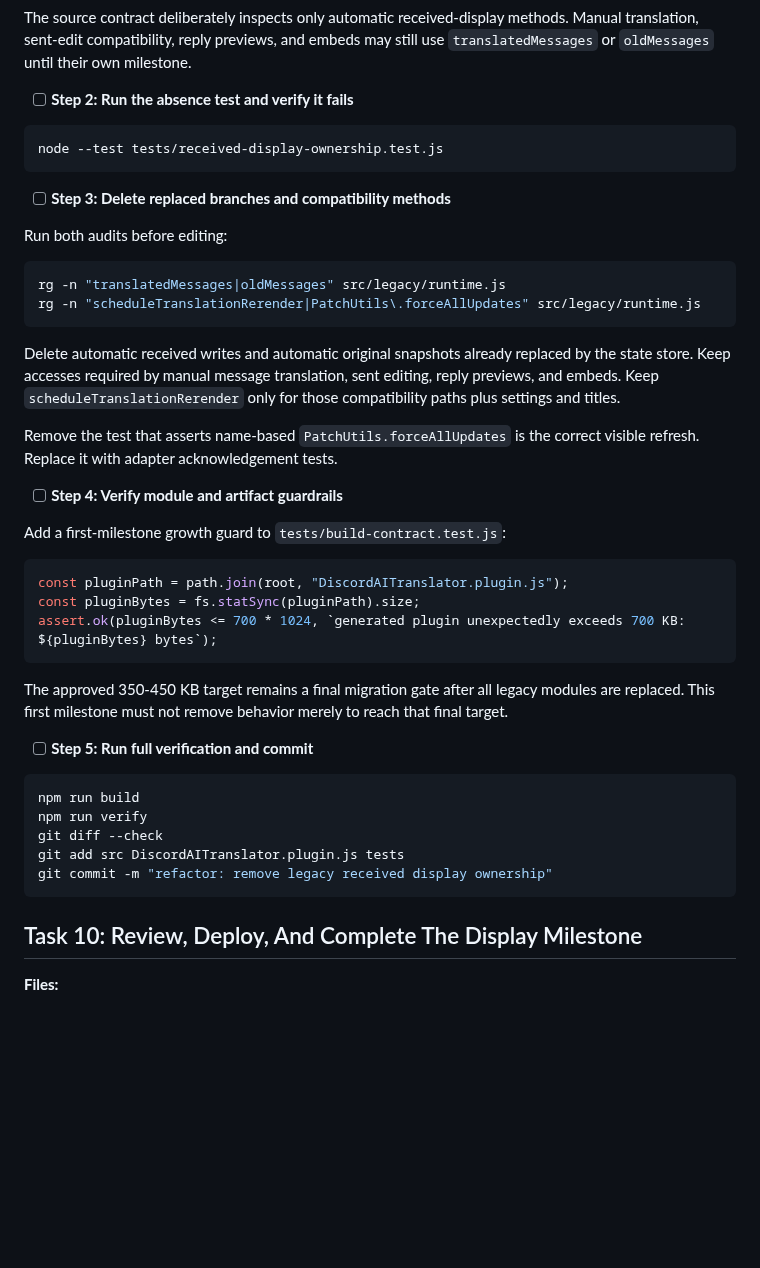
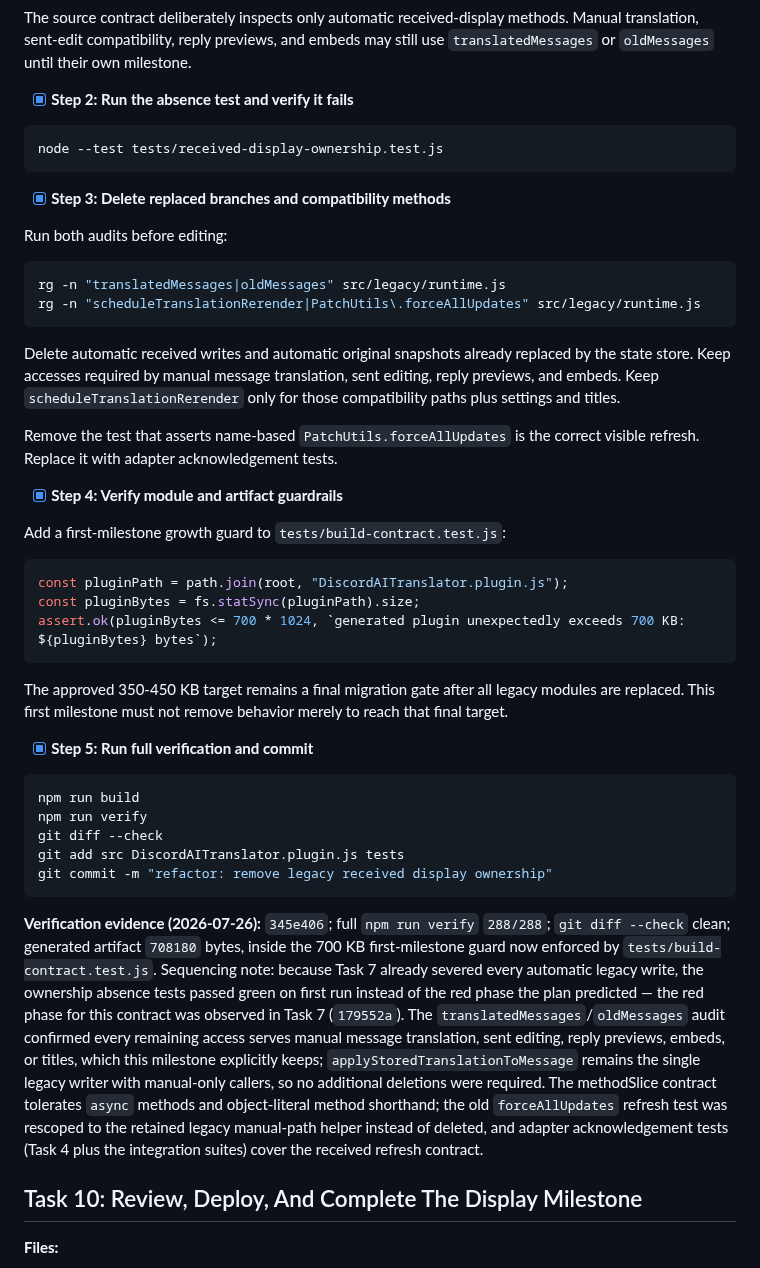
Before and after one commit to Link-Start/DiscordAITranslator_ROOT94-MAX, a Markdown page: docs/recovery-plan.md, the part around one of its changes. Drawn GitHub-style; blank space fills up the shorter version.

Commit message:
docs: record display ownership verification

````diff
--- a/docs/recovery-plan.md
+++ b/docs/recovery-plan.md
@@ -1743,13 +1743,13 @@ test("the received display compatibility path delegates to the display runtime",
 
 The source contract deliberately inspects only automatic received-display methods. Manual translation, sent-edit compatibility, reply previews, and embeds may still use `translatedMessages` or `oldMessages` until their own milestone.
 
-- [ ] **Step 2: Run the absence test and verify it fails**
+- [x] **Step 2: Run the absence test and verify it fails**
 
 ```powershell
 node --test tests/received-display-ownership.test.js
 ```
 
-- [ ] **Step 3: Delete replaced branches and compatibility methods**
+- [x] **Step 3: Delete replaced branches and compatibility methods**
 
 Run both audits before editing:
 
@@ -1762,7 +1762,7 @@ Delete automatic received writes and automatic original snapshots already replac
 
 Remove the test that asserts name-based `PatchUtils.forceAllUpdates` is the correct visible refresh. Replace it with adapter acknowledgement tests.
 
-- [ ] **Step 4: Verify module and artifact guardrails**
+- [x] **Step 4: Verify module and artifact guardrails**
 
 Add a first-milestone growth guard to `tests/build-contract.test.js`:
 
@@ -1774,7 +1774,7 @@ assert.ok(pluginBytes <= 700 * 1024, `generated plugin unexpectedly exceeds 700
 
 The approved 350-450 KB target remains a final migration gate after all legacy modules are replaced. This first milestone must not remove behavior merely to reach that final target.
 
-- [ ] **Step 5: Run full verification and commit**
+- [x] **Step 5: Run full verification and commit**
 
 ```powershell
 npm run build
@@ -1783,6 +1783,8 @@ git diff --check
 git add src DiscordAITranslator.plugin.js tests
 git commit -m "refactor: remove legacy received display ownership"
 ```
+
+**Verification evidence (2026-07-26):** `345e406`; full `npm run verify` `288/288`; `git diff --check` clean; generated artifact `708180` bytes, inside the 700 KB first-milestone guard now enforced by `tests/build-contract.test.js`. Sequencing note: because Task 7 already severed every automatic legacy write, the ownership absence tests passed green on first run instead of the red phase the plan predicted — the red phase for this contract was observed in Task 7 (`179552a`). The `translatedMessages`/`oldMessages` audit confirmed every remaining access serves manual message translation, sent editing, reply previews, embeds, or titles, which this milestone explicitly keeps; `applyStoredTranslationToMessage` remains the single legacy writer with manual-only callers, so no additional deletions were required. The methodSlice contract tolerates `async` methods and object-literal method shorthand; the old `forceAllUpdates` refresh test was rescoped to the retained legacy manual-path helper instead of deleted, and adapter acknowledgement tests (Task 4 plus the integration suites) cover the received refresh contract.
 
 ## Task 10: Review, Deploy, And Complete The Display Milestone
 
````
Also changed, not shown: other parts of docs/recovery-plan.md (+1 -1 lines).
